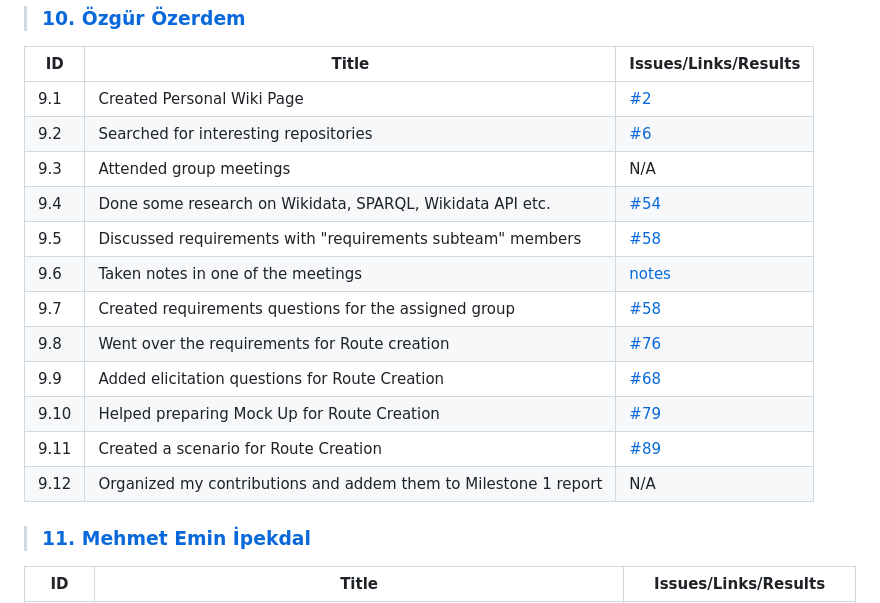
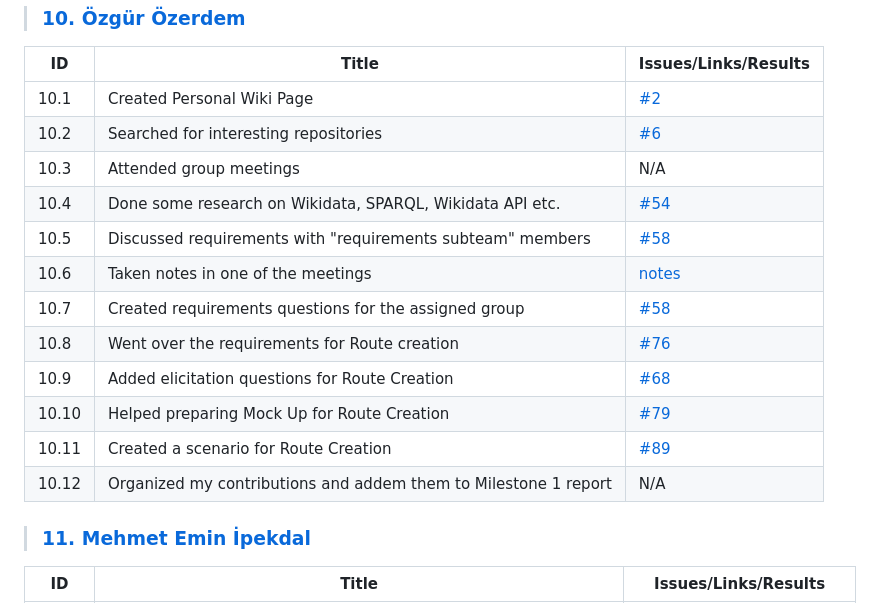
Before and after one commit to bounswe/bounswe2024group9, a Markdown page: milestone1-files/milestone1.md, the part around the change. Drawn GitHub-style.

Commit message:
really final report :)

```diff
--- a/milestone1-files/milestone1.md
+++ b/milestone1-files/milestone1.md
@@ -226,18 +226,18 @@ Using it, alongside whatsapp and official discord channel for this course, we be
 
 | **ID** | **Title** | **Issues/Links/Results** |
 | -------- | -------------------------------- |  ---------------- |
-| 9.1 | Created Personal Wiki Page | [#2](https://github.com/bounswe/bounswe2024group9/issues/2)|
-| 9.2 | Searched for interesting repositories| [#6](https://github.com/bounswe/bounswe2024group9/issues/6)|
-| 9.3 | Attended group meetings | N/A |
-| 9.4 | Done some research on Wikidata, SPARQL, Wikidata API etc. | [#54](https://github.com/bounswe/bounswe2024group9/issues/54)
-| 9.5 | Discussed requirements with "requirements subteam" members | [#58](https://github.com/bounswe/bounswe2024group9/issues/58)|
-| 9.6 | Taken notes in one of the meetings | [notes](https://github.com/bounswe/bounswe2024group9/wiki/Meeting-Notes-%237)|
-| 9.7 | Created requirements questions for the assigned group | [#58](https://github.com/bounswe/bounswe2024group9/issues/58)
-| 9.8 | Went over the requirements for Route creation | [#76](https://github.com/bounswe/bounswe2024group9/issues/76)
-| 9.9 | Added elicitation questions for Route Creation| [#68](https://github.com/bounswe/bounswe2024group9/issues/68) |
-| 9.10 | Helped preparing Mock Up for Route Creation| [#79](https://github.com/bounswe/bounswe2024group9/issues/79) |
-| 9.11 | Created a scenario for  Route Creation | [#89](https://github.com/bounswe/bounswe2024group9/issues/89)
-| 9.12 | Organized my contributions and addem them to Milestone 1 report | N/A |
+| 10.1 | Created Personal Wiki Page | [#2](https://github.com/bounswe/bounswe2024group9/issues/2)|
+| 10.2 | Searched for interesting repositories| [#6](https://github.com/bounswe/bounswe2024group9/issues/6)|
+| 10.3 | Attended group meetings | N/A |
+| 10.4 | Done some research on Wikidata, SPARQL, Wikidata API etc. | [#54](https://github.com/bounswe/bounswe2024group9/issues/54)
+| 10.5 | Discussed requirements with "requirements subteam" members | [#58](https://github.com/bounswe/bounswe2024group9/issues/58)|
+| 10.6 | Taken notes in one of the meetings | [notes](https://github.com/bounswe/bounswe2024group9/wiki/Meeting-Notes-%237)|
+| 10.7 | Created requirements questions for the assigned group | [#58](https://github.com/bounswe/bounswe2024group9/issues/58)
+| 10.8 | Went over the requirements for Route creation | [#76](https://github.com/bounswe/bounswe2024group9/issues/76)
+| 10.9 | Added elicitation questions for Route Creation| [#68](https://github.com/bounswe/bounswe2024group9/issues/68) |
+| 10.10 | Helped preparing Mock Up for Route Creation| [#79](https://github.com/bounswe/bounswe2024group9/issues/79) |
+| 10.11 | Created a scenario for  Route Creation | [#89](https://github.com/bounswe/bounswe2024group9/issues/89)
+| 10.12 | Organized my contributions and addem them to Milestone 1 report | N/A |
 
 
 > ### [11. Mehmet Emin İpekdal](https://github.com/bounswe/bounswe2024group9/wiki/Mehmet-Emin-İpekdal)
```
